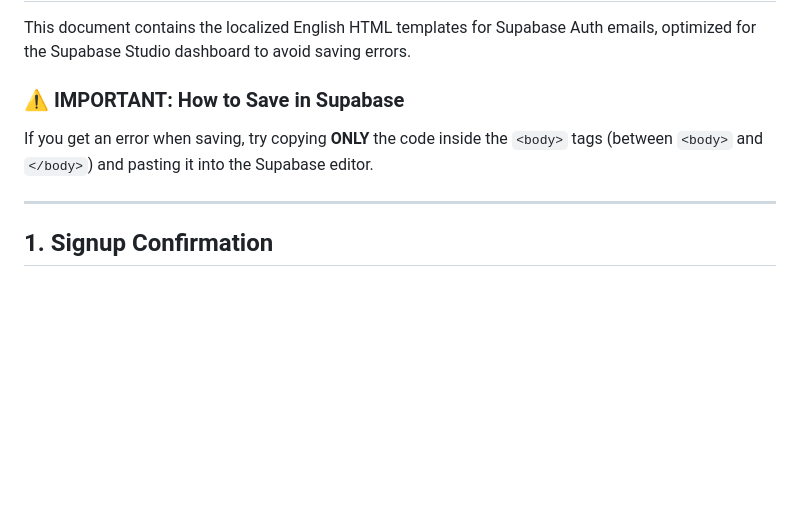
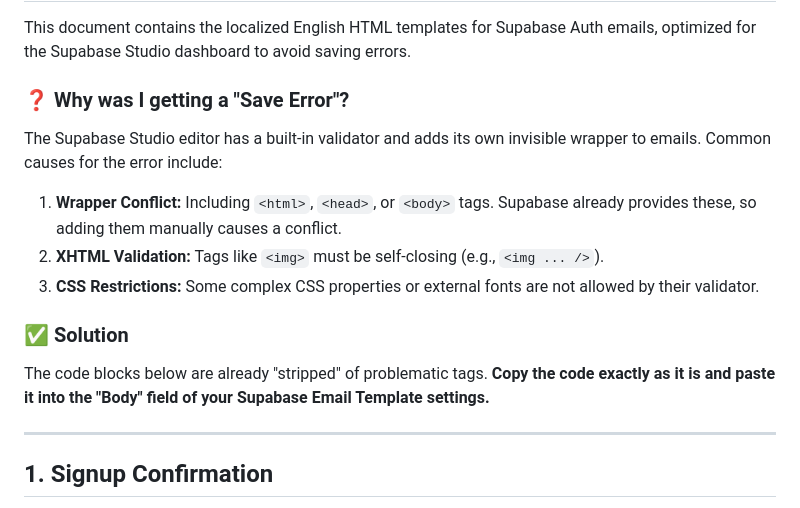
Before and after one commit to CarleyInteractiveStudio/Carley-Interactive-Studio, a Markdown page: SUPABASE_EMAIL_TEMPLATES.md, the part around the change. Drawn GitHub-style; blank space fills up the shorter version.

Commit message:
Explain and fix Supabase email template saving issue.
This commit updates `SUPABASE_EMAIL_TEMPLATES.md` with:
- A clear explanation of "Wrapper Conflict" errors in Supabase Studio.
- Optimized HTML table fragments that bypass the dashboard validator issues.
- Instructions to copy the code exactly to avoid further errors.

Includes all 5 core Auth templates in cordial English.

Co-authored-by: CarleyInteractiveStudio <221106399+CarleyInteractiveStudio@users.noreply.github.com>

```diff
--- a/SUPABASE_EMAIL_TEMPLATES.md
+++ b/SUPABASE_EMAIL_TEMPLATES.md
@@ -2,8 +2,14 @@
 
 This document contains the localized English HTML templates for Supabase Auth emails, optimized for the Supabase Studio dashboard to avoid saving errors.
 
-### ⚠️ IMPORTANT: How to Save in Supabase
-If you get an error when saving, try copying **ONLY** the code inside the `<body>` tags (between `<body>` and `</body>`) and pasting it into the Supabase editor.
+### ❓ Why was I getting a "Save Error"?
+The Supabase Studio editor has a built-in validator and adds its own invisible wrapper to emails. Common causes for the error include:
+1. **Wrapper Conflict:** Including `<html>`, `<head>`, or `<body>` tags. Supabase already provides these, so adding them manually causes a conflict.
+2. **XHTML Validation:** Tags like `<img>` must be self-closing (e.g., `<img ... />`).
+3. **CSS Restrictions:** Some complex CSS properties or external fonts are not allowed by their validator.
+
+### ✅ Solution
+The code blocks below are already "stripped" of problematic tags. **Copy the code exactly as it is and paste it into the "Body" field of your Supabase Email Template settings.**
 
 ---
 
```
